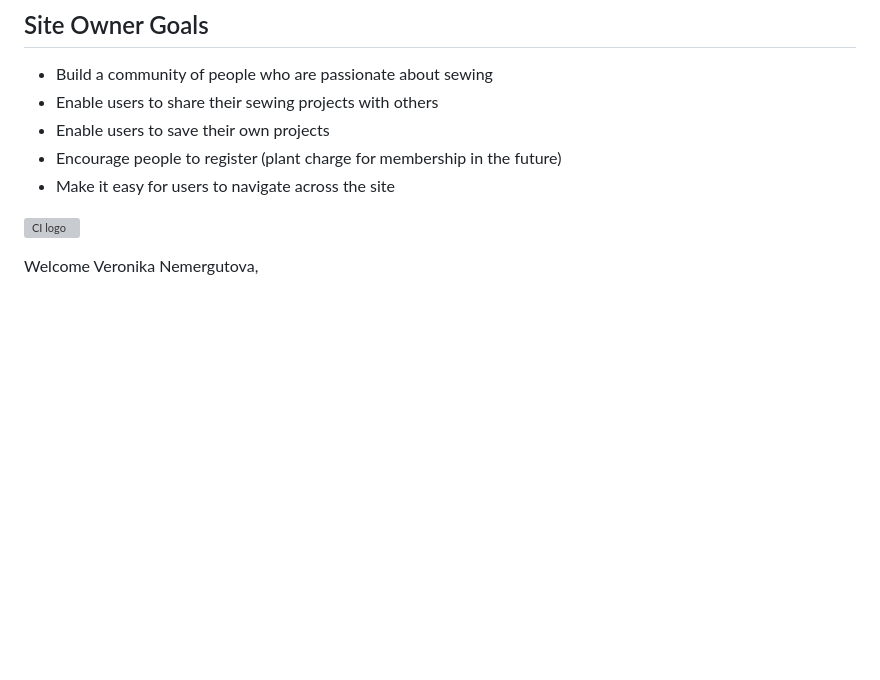
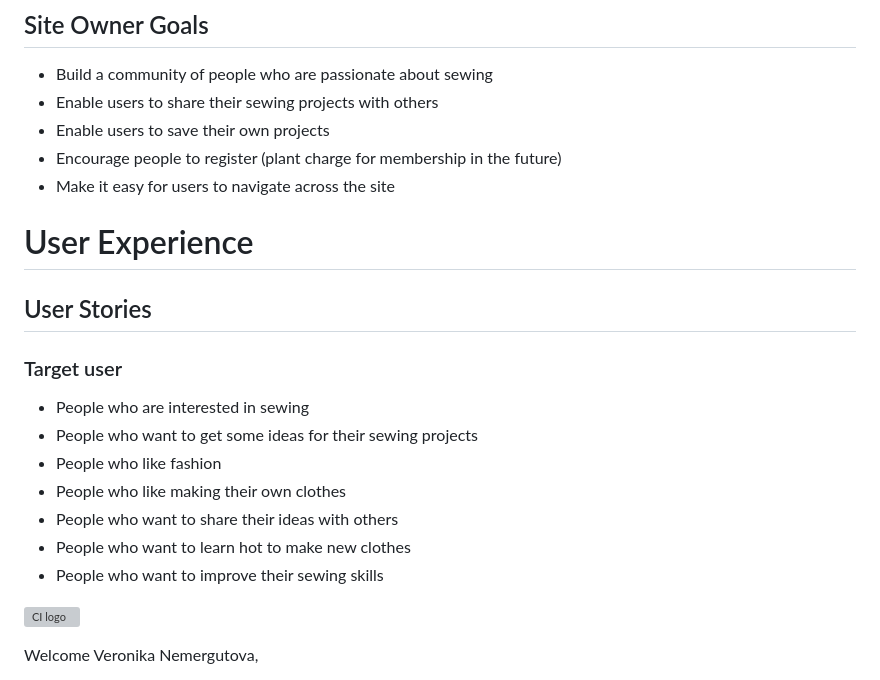
Before and after one commit to vero-nika-2828/sewing-squad-gitpod, a Markdown page: README.md, the part around the change. GitHub-like rendering; blank space fills up the shorter version; grey boxes are pictures that could not be loaded.

Commit message:
Add target user to README.md

```diff
--- a/README.md
+++ b/README.md
@@ -36,6 +36,24 @@ The platform facilitates /enables the members to share their patterns, sewing in
 * Enable users to save their own projects
 * Encourage people to register (plant charge for membership in the future)
 * Make it easy for users to navigate across the site
+
+
+# User Experience
+
+
+## User Stories
+
+
+### Target user
+
+
+* People who are interested in sewing
+* People who want to get some ideas for their sewing projects
+* People who like fashion
+* People who like making their own clothes
+* People who want to share their ideas with others
+* People who want to learn hot to make new clothes
+* People who want to improve their sewing skills
 
 
 
```
